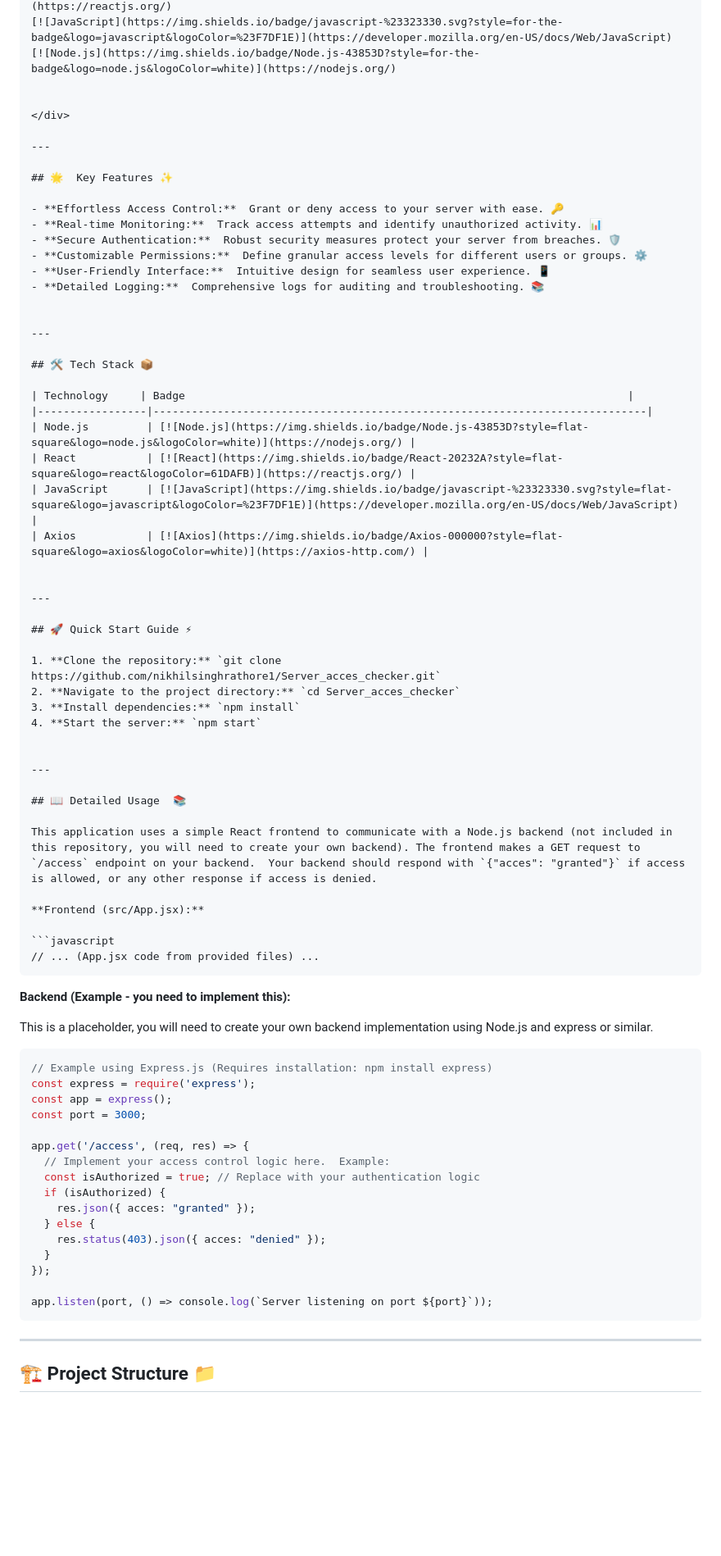
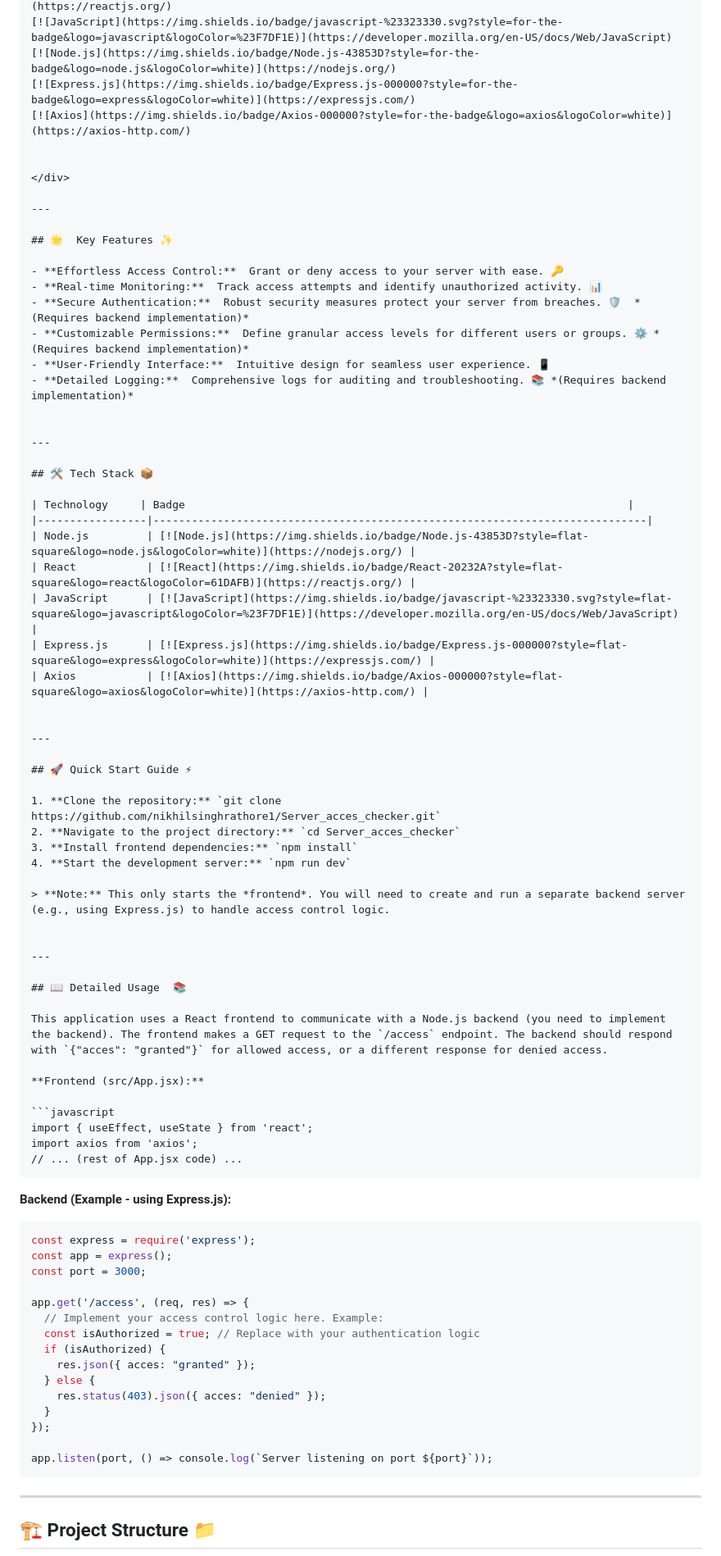
Before and after one commit to nikhilsinghrathore1/Server_acces_checker, a Markdown page: README.md, the part around one of its changes. Shown at 82% size. Drawn GitHub-style; blank space fills up the shorter version.

````diff
--- a/README.md
+++ b/README.md
@@ -22,6 +22,8 @@
 [![React](https://img.shields.io/badge/React-20232A?style=for-the-badge&logo=react&logoColor=61DAFB)](https://reactjs.org/)
 [![JavaScript](https://img.shields.io/badge/javascript-%23323330.svg?style=for-the-badge&logo=javascript&logoColor=%23F7DF1E)](https://developer.mozilla.org/en-US/docs/Web/JavaScript)
 [![Node.js](https://img.shields.io/badge/Node.js-43853D?style=for-the-badge&logo=node.js&logoColor=white)](https://nodejs.org/)
+[![Express.js](https://img.shields.io/badge/Express.js-000000?style=for-the-badge&logo=express&logoColor=white)](https://expressjs.com/)
+[![Axios](https://img.shields.io/badge/Axios-000000?style=for-the-badge&logo=axios&logoColor=white)](https://axios-http.com/)
 
 
 </div>
@@ -32,10 +34,10 @@
 
 - **Effortless Access Control:**  Grant or deny access to your server with ease. 🔑
 - **Real-time Monitoring:**  Track access attempts and identify unauthorized activity. 📊
-- **Secure Authentication:**  Robust security measures protect your server from breaches. 🛡️
-- **Customizable Permissions:**  Define granular access levels for different users or groups. ⚙️
+- **Secure Authentication:**  Robust security measures protect your server from breaches. 🛡️  *(Requires backend implementation)*
+- **Customizable Permissions:**  Define granular access levels for different users or groups. ⚙️ *(Requires backend implementation)*
 - **User-Friendly Interface:**  Intuitive design for seamless user experience. 📱
-- **Detailed Logging:**  Comprehensive logs for auditing and troubleshooting. 📚
+- **Detailed Logging:**  Comprehensive logs for auditing and troubleshooting. 📚 *(Requires backend implementation)*
 
 
 ---
@@ -47,6 +49,7 @@
 | Node.js         | [![Node.js](https://img.shields.io/badge/Node.js-43853D?style=flat-square&logo=node.js&logoColor=white)](https://nodejs.org/) |
 | React           | [![React](https://img.shields.io/badge/React-20232A?style=flat-square&logo=react&logoColor=61DAFB)](https://reactjs.org/) |
 | JavaScript      | [![JavaScript](https://img.shields.io/badge/javascript-%23323330.svg?style=flat-square&logo=javascript&logoColor=%23F7DF1E)](https://developer.mozilla.org/en-US/docs/Web/JavaScript) |
+| Express.js      | [![Express.js](https://img.shields.io/badge/Express.js-000000?style=flat-square&logo=express&logoColor=white)](https://expressjs.com/) |
 | Axios           | [![Axios](https://img.shields.io/badge/Axios-000000?style=flat-square&logo=axios&logoColor=white)](https://axios-http.com/) |
 
 
@@ -56,34 +59,35 @@
 
 1. **Clone the repository:** `git clone https://github.com/nikhilsinghrathore1/Server_acces_checker.git`
 2. **Navigate to the project directory:** `cd Server_acces_checker`
-3. **Install dependencies:** `npm install`
-4. **Start the server:** `npm start`
+3. **Install frontend dependencies:** `npm install`
+4. **Start the development server:** `npm run dev`
+
+> **Note:** This only starts the *frontend*. You will need to create and run a separate backend server (e.g., using Express.js) to handle access control logic.
 
 
 ---
 
 ## 📖 Detailed Usage  📚
 
-This application uses a simple React frontend to communicate with a Node.js backend (not included in this repository, you will need to create your own backend). The frontend makes a GET request to `/access` endpoint on your backend.  Your backend should respond with `{"acces": "granted"}` if access is allowed, or any other response if access is denied.
+This application uses a React frontend to communicate with a Node.js backend (you need to implement the backend). The frontend makes a GET request to the `/access` endpoint. The backend should respond with `{"acces": "granted"}` for allowed access, or a different response for denied access.
 
 **Frontend (src/App.jsx):**
 
 ```javascript
-// ... (App.jsx code from provided files) ...
+import { useEffect, useState } from 'react';
+import axios from 'axios';
+// ... (rest of App.jsx code) ...
 ```
 
-**Backend (Example - you need to implement this):**
-
-This is a placeholder, you will need to create your own backend implementation using Node.js and express or similar.
+**Backend (Example - using Express.js):**
 
 ```javascript
-// Example using Express.js (Requires installation: npm install express)
 const express = require('express');
 const app = express();
 const port = 3000;
 
 app.get('/access', (req, res) => {
-  // Implement your access control logic here.  Example:
+  // Implement your access control logic here. Example:
   const isAuthorized = true; // Replace with your authentication logic
   if (isAuthorized) {
     res.json({ acces: "granted" });
@@ -95,7 +99,6 @@ app.get('/access', (req, res) => {
 app.listen(port, () => console.log(`Server listening on port ${port}`));
 ```
 
-
 ---
 
 ## 🏗️ Project Structure 📁
````
Also changed, not shown: other parts of README.md (+23 -24 lines).
